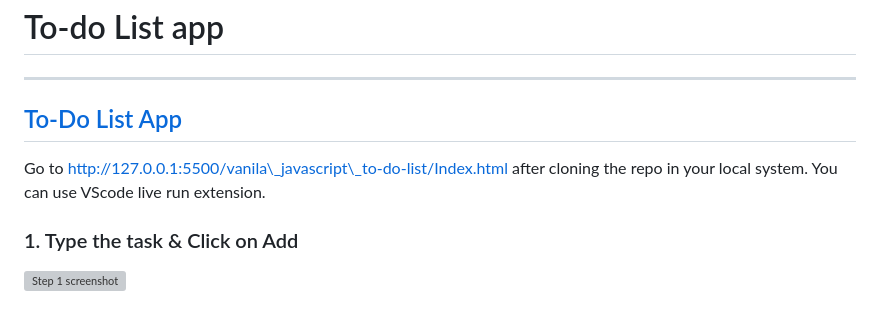
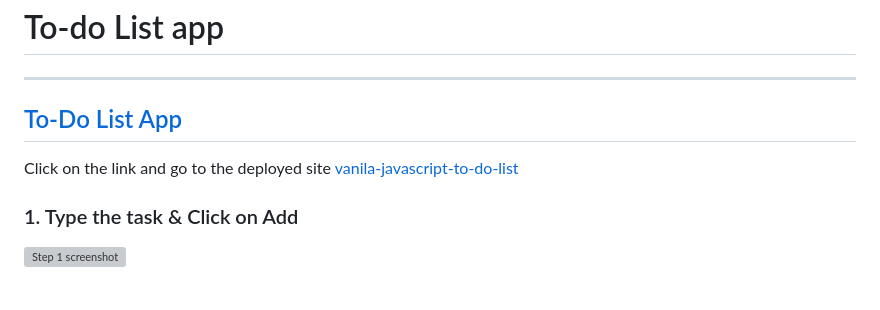
Before and after one commit to devnshankar/vanila_javascript_to-do-list, a Markdown page: readme.md, the part around the change printed below. GitHub-like rendering; grey boxes are pictures that could not be loaded.

```diff
--- a/readme.md
+++ b/readme.md
@@ -6,5 +6,5 @@
 
-Go to http://127.0.0.1:5500/vanila\_javascript\_to-do-list/Index.html after cloning the repo in your local system. You can use VScode live run extension.
+Click on the link and go to the deployed site [vanila-javascript-to-do-list](https://vanila-javascript-to-do-list.netlify.app/)
 
 
 ### 1. Type the task & Click on Add
```
Also changed, not shown: other parts of readme.md (+1 -1 lines).
